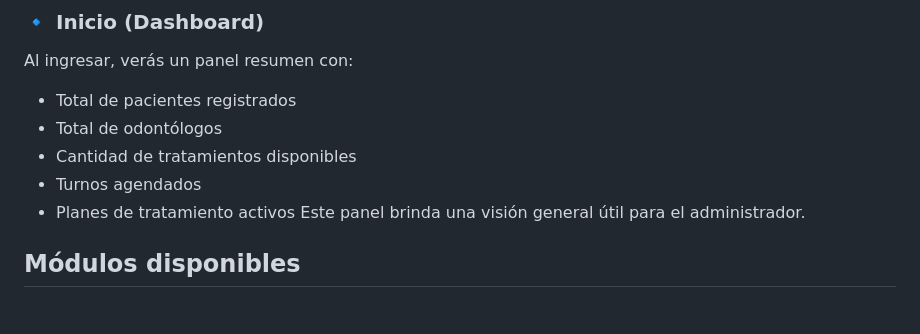
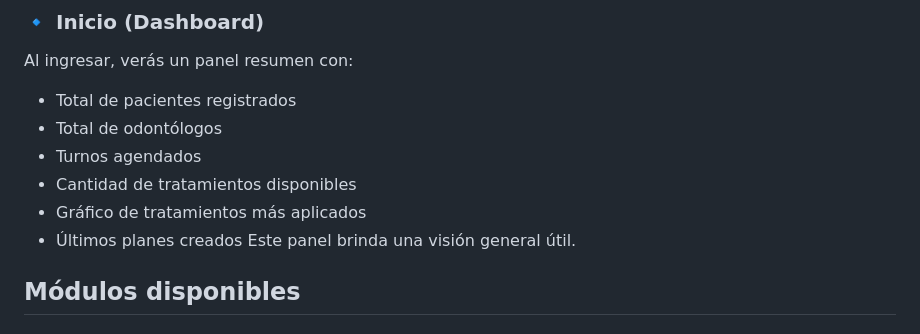
Before and after one commit to Hopux1/DentAssist, a Markdown page: README.md, the part around the change. GitHub-like rendering.

```diff
--- a/README.md
+++ b/README.md
@@ -56,10 +56,11 @@ Si lo necesitas cambiar:
 Al ingresar, verás un panel resumen con:
 - Total de pacientes registrados
 - Total de odontólogos
+- Turnos agendados
 - Cantidad de tratamientos disponibles
-- Turnos agendados
-- Planes de tratamiento activos
-Este panel brinda una visión general útil para el administrador.
+- Gráfico de tratamientos más aplicados
+- Últimos planes creados
+Este panel brinda una visión general útil.
 
 ## Módulos disponibles
 ### 🧑‍💼 Pacientes
```
